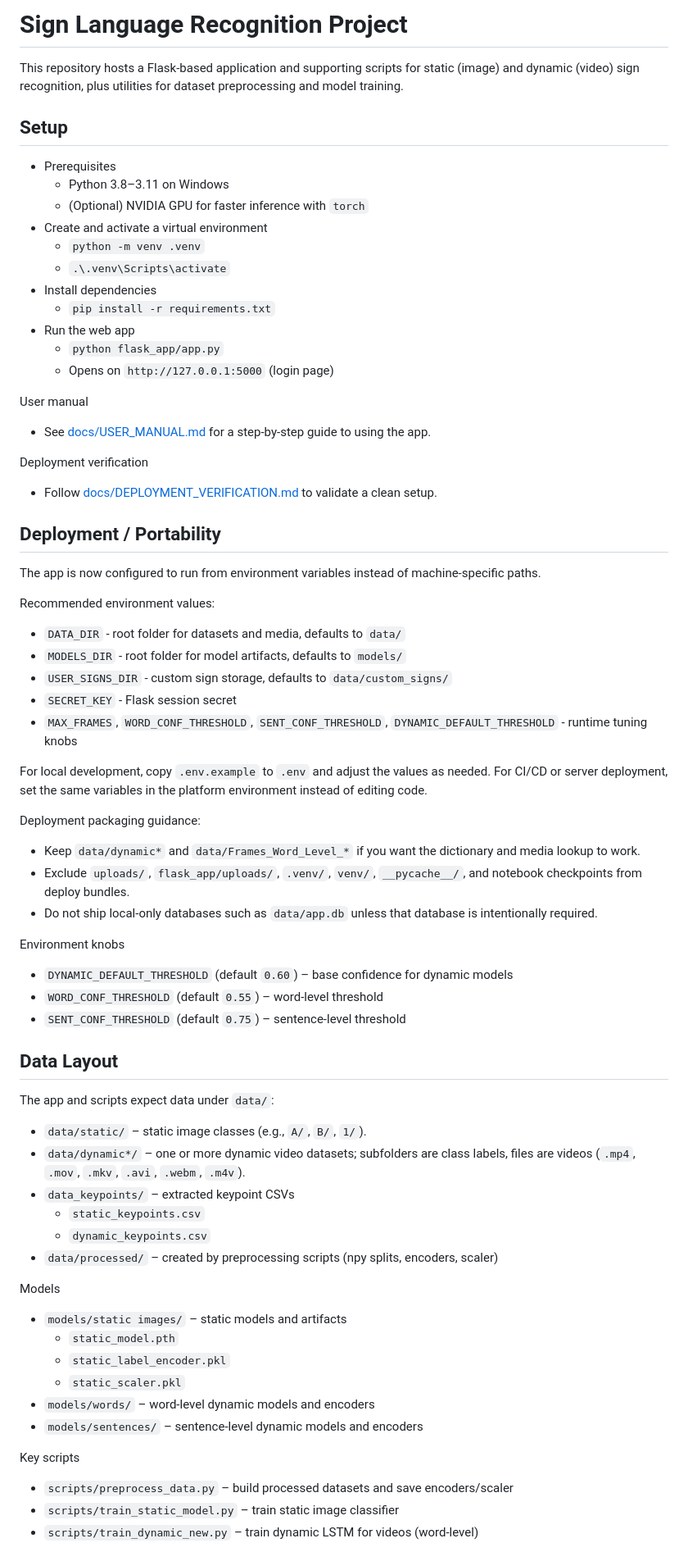
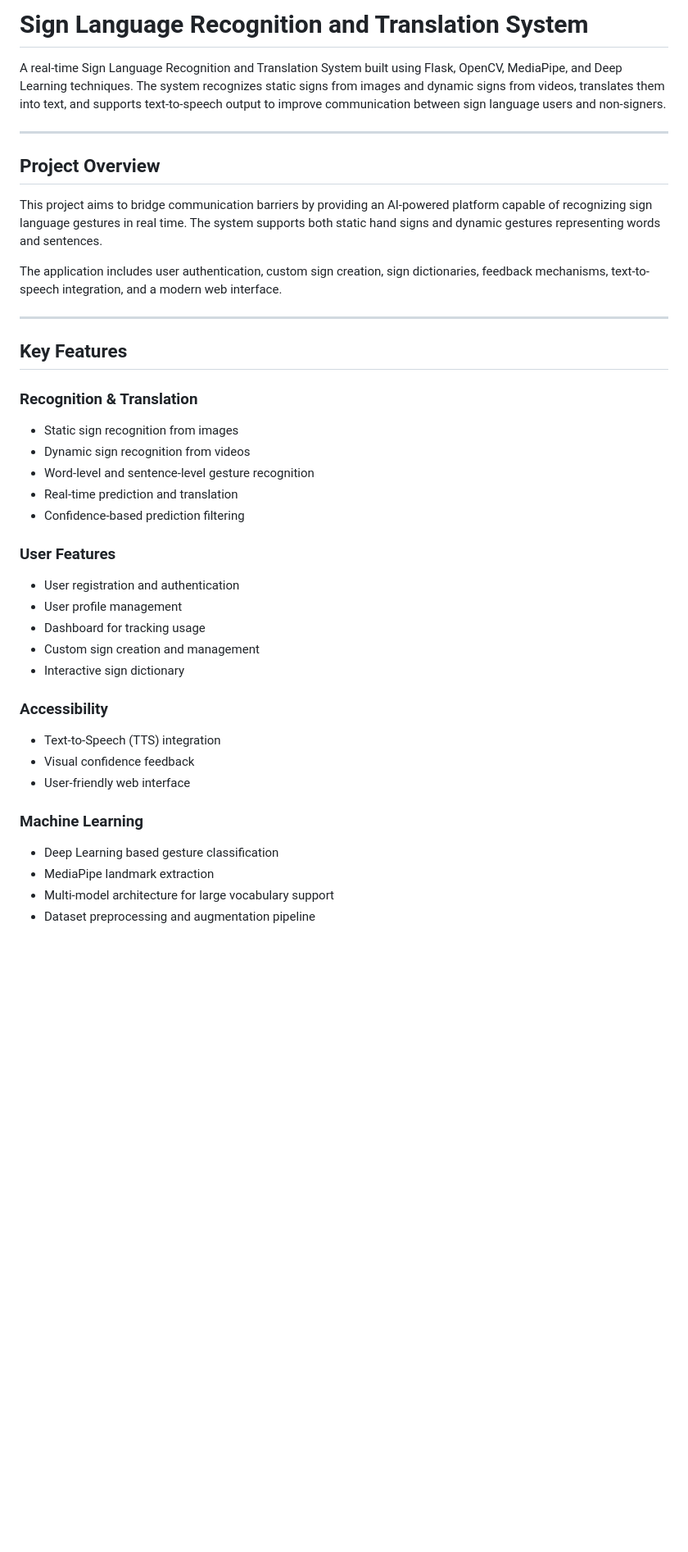
Before and after one commit to Shubhankar-2123/MAJORPROJECT, a Markdown page: README.md, the part around one of its changes. Shown at 82% size. GitHub-like rendering; blank space fills up the shorter version.

```diff
--- a/README.md
+++ b/README.md
@@ -1,70 +1,45 @@
-# Sign Language Recognition Project
+# Sign Language Recognition and Translation System
 
-This repository hosts a Flask-based application and supporting scripts for static (image) and dynamic (video) sign recognition, plus utilities for dataset preprocessing and model training.
+A real-time Sign Language Recognition and Translation System built using Flask, OpenCV, MediaPipe, and Deep Learning techniques. The system recognizes static signs from images and dynamic signs from videos, translates them into text, and supports text-to-speech output to improve communication between sign language users and non-signers.
 
-## Setup
+---
 
-- Prerequisites
-  - Python 3.8–3.11 on Windows
-  - (Optional) NVIDIA GPU for faster inference with `torch`
-- Create and activate a virtual environment
-  - `python -m venv .venv`
-  - `.\.venv\Scripts\activate`
-- Install dependencies
-  - `pip install -r requirements.txt`
-- Run the web app
-  - `python flask_app/app.py`
-  - Opens on `http://127.0.0.1:5000` (login page)
+## Project Overview
 
-User manual
-- See [docs/USER_MANUAL.md](docs/USER_MANUAL.md) for a step-by-step guide to using the app.
+This project aims to bridge communication barriers by providing an AI-powered platform capable of recognizing sign language gestures in real time. The system supports both static hand signs and dynamic gestures representing words and sentences.
 
-Deployment verification
-- Follow [docs/DEPLOYMENT_VERIFICATION.md](docs/DEPLOYMENT_VERIFICATION.md) to validate a clean setup.
+The application includes user authentication, custom sign creation, sign dictionaries, feedback mechanisms, text-to-speech integration, and a modern web interface.
 
-## Deployment / Portability
+---
 
-The app is now configured to run from environment variables instead of machine-specific paths.
+## Key Features
 
-Recommended environment values:
-- `DATA_DIR` - root folder for datasets and media, defaults to `data/`
-- `MODELS_DIR` - root folder for model artifacts, defaults to `models/`
-- `USER_SIGNS_DIR` - custom sign storage, defaults to `data/custom_signs/`
-- `SECRET_KEY` - Flask session secret
-- `MAX_FRAMES`, `WORD_CONF_THRESHOLD`, `SENT_CONF_THRESHOLD`, `DYNAMIC_DEFAULT_THRESHOLD` - runtime tuning knobs
+### Recognition & Translation
 
-For local development, copy `.env.example` to `.env` and adjust the values as needed. For CI/CD or server deployment, set the same variables in the platform environment instead of editing code.
+* Static sign recognition from images
+* Dynamic sign recognition from videos
+* Word-level and sentence-level gesture recognition
+* Real-time prediction and translation
+* Confidence-based prediction filtering
 
-Deployment packaging guidance:
-- Keep `data/dynamic*` and `data/Frames_Word_Level_*` if you want the dictionary and media lookup to work.
-- Exclude `uploads/`, `flask_app/uploads/`, `.venv/`, `venv/`, `__pycache__/`, and notebook checkpoints from deploy bundles.
-- Do not ship local-only databases such as `data/app.db` unless that database is intentionally required.
+### User Features
 
-Environment knobs
-- `DYNAMIC_DEFAULT_THRESHOLD` (default `0.60`) – base confidence for dynamic models
-- `WORD_CONF_THRESHOLD` (default `0.55`) – word-level threshold
-- `SENT_CONF_THRESHOLD` (default `0.75`) – sentence-level threshold
+* User registration and authentication
+* User profile management
+* Dashboard for tracking usage
+* Custom sign creation and management
+* Interactive sign dictionary
 
-## Data Layout
+### Accessibility
 
-The app and scripts expect data under `data/`:
-- `data/static/` – static image classes (e.g., `A/`, `B/`, `1/`).
-- `data/dynamic*/` – one or more dynamic video datasets; subfolders are class labels, files are videos (`.mp4`, `.mov`, `.mkv`, `.avi`, `.webm`, `.m4v`).
-- `data_keypoints/` – extracted keypoint CSVs
-  - `static_keypoints.csv`
-  - `dynamic_keypoints.csv`
-- `data/processed/` – created by preprocessing scripts (npy splits, encoders, scaler)
+* Text-to-Speech (TTS) integration
+* Visual confidence feedback
+* User-friendly web interface
 
-Models
-- `models/static images/` – static models and artifacts
-  - `static_model.pth`
-  - `static_label_encoder.pkl`
-  - `static_scaler.pkl`
-- `models/words/` – word-level dynamic models and encoders
-- `models/sentences/` – sentence-level dynamic models and encoders
+### Machine Learning
 
-Key scripts
-- `scripts/preprocess_data.py` – build processed datasets and save encoders/scaler
-- `scripts/train_static_model.py` – train static image classifier
-- `scripts/train_dynamic_new.py` – train dynamic LSTM for videos (word-level)
+* Deep Learning based gesture classification
+* MediaPipe landmark extraction
+* Multi-model architecture for large vocabulary support
+* Dataset preprocessing and augmentation pipeline
 
```
Also changed, not shown: other parts of README.md (+273 -70 lines).
